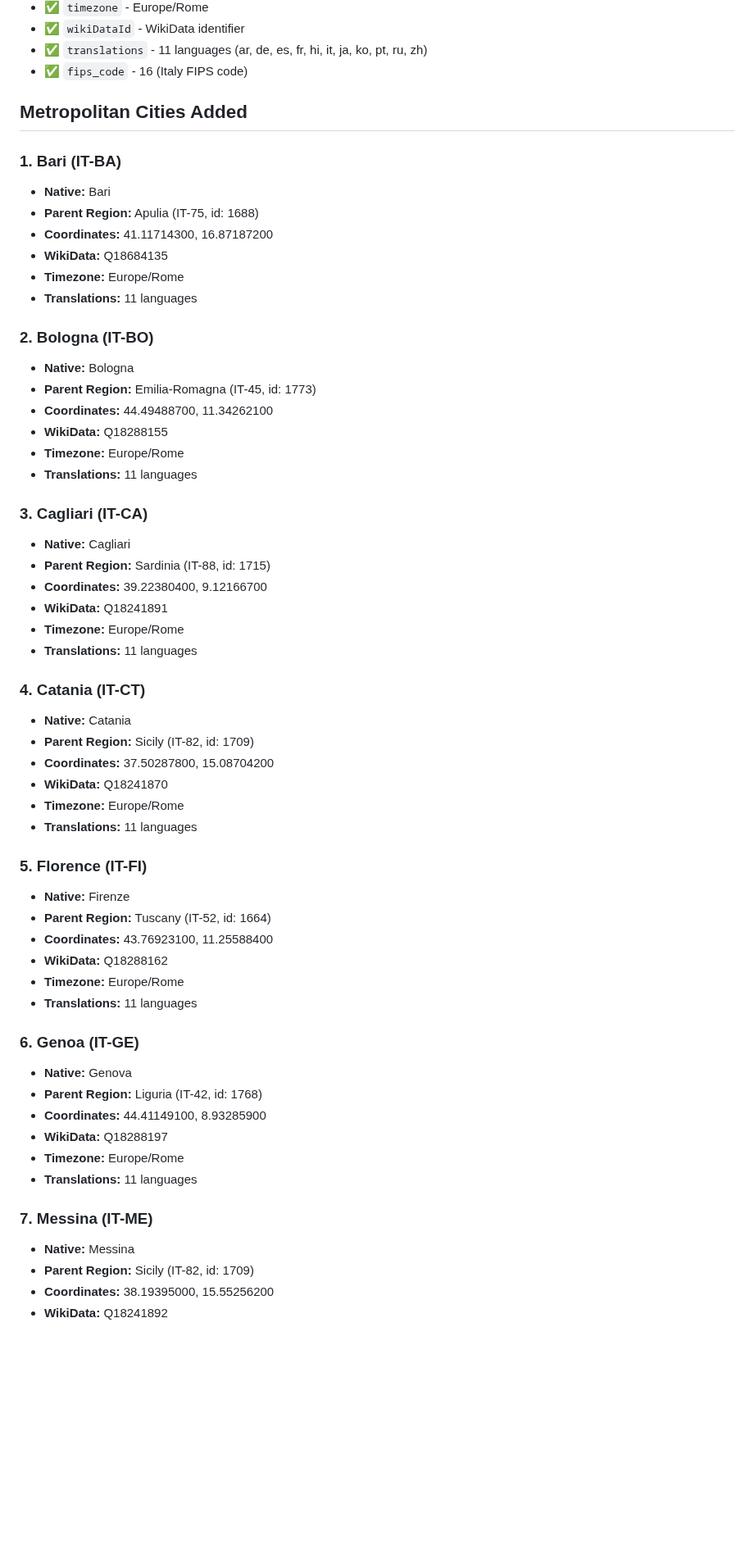
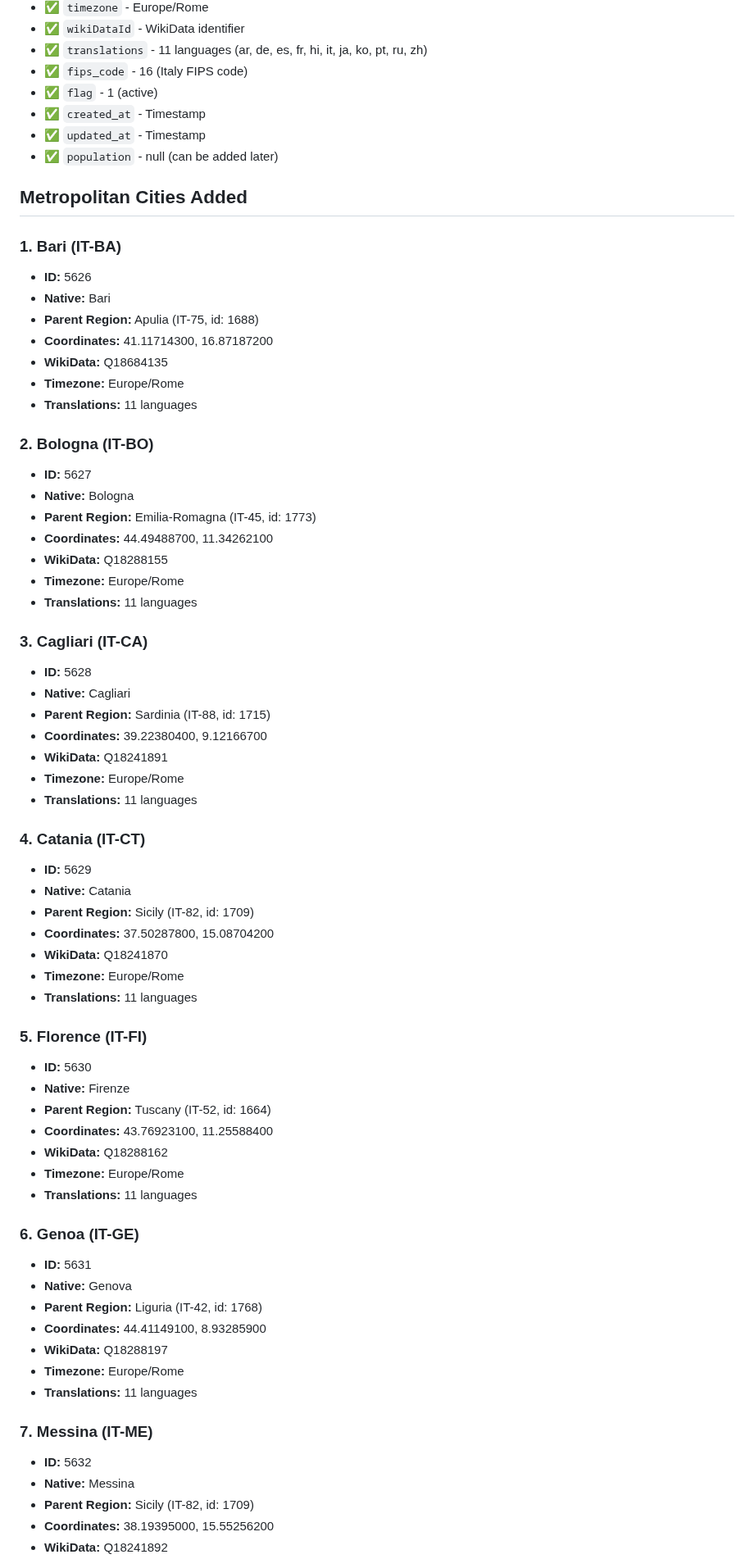
Before and after one commit to dr5hn/countries-states-cities-database, a Markdown page: .github/fixes-docs/ITALY_MISSING_METROPOLITAN_CITIES_AND_AUTONOMOUS_PROVINCES.md, the part around one of its changes. Shown at 82% size. Drawn GitHub-style; blank space fills up the shorter version.

Commit message:
Update documentation to reflect ID and flag fields for all states
Co-authored-by: Aakash315 <169593545+Aakash315@users.noreply.github.com>

```diff
--- a/.github/fixes-docs/ITALY_MISSING_METROPOLITAN_CITIES_AND_AUTONOMOUS_PROVINCES.md
+++ b/.github/fixes-docs/ITALY_MISSING_METROPOLITAN_CITIES_AND_AUTONOMOUS_PROVINCES.md
@@ -37,10 +38,15 @@ All 15 new states include complete data:
 - ✅ `wikiDataId` - WikiData identifier
 - ✅ `translations` - 11 languages (ar, de, es, fr, hi, it, ja, ko, pt, ru, zh)
 - ✅ `fips_code` - 16 (Italy FIPS code)
+- ✅ `flag` - 1 (active)
+- ✅ `created_at` - Timestamp
+- ✅ `updated_at` - Timestamp
+- ✅ `population` - null (can be added later)
 
 ## Metropolitan Cities Added
 
 ### 1. Bari (IT-BA)
+- **ID:** 5626
 - **Native:** Bari
 - **Parent Region:** Apulia (IT-75, id: 1688)
 - **Coordinates:** 41.11714300, 16.87187200
@@ -49,6 +55,7 @@ All 15 new states include complete data:
 - **Translations:** 11 languages
 
 ### 2. Bologna (IT-BO)
+- **ID:** 5627
 - **Native:** Bologna
 - **Parent Region:** Emilia-Romagna (IT-45, id: 1773)
 - **Coordinates:** 44.49488700, 11.34262100
@@ -57,6 +64,7 @@ All 15 new states include complete data:
 - **Translations:** 11 languages
 
 ### 3. Cagliari (IT-CA)
+- **ID:** 5628
 - **Native:** Cagliari
 - **Parent Region:** Sardinia (IT-88, id: 1715)
 - **Coordinates:** 39.22380400, 9.12166700
@@ -65,6 +73,7 @@ All 15 new states include complete data:
 - **Translations:** 11 languages
 
 ### 4. Catania (IT-CT)
+- **ID:** 5629
 - **Native:** Catania
 - **Parent Region:** Sicily (IT-82, id: 1709)
 - **Coordinates:** 37.50287800, 15.08704200
@@ -73,6 +82,7 @@ All 15 new states include complete data:
 - **Translations:** 11 languages
 
 ### 5. Florence (IT-FI)
+- **ID:** 5630
 - **Native:** Firenze
 - **Parent Region:** Tuscany (IT-52, id: 1664)
 - **Coordinates:** 43.76923100, 11.25588400
@@ -81,6 +91,7 @@ All 15 new states include complete data:
 - **Translations:** 11 languages
 
 ### 6. Genoa (IT-GE)
+- **ID:** 5631
 - **Native:** Genova
 - **Parent Region:** Liguria (IT-42, id: 1768)
 - **Coordinates:** 44.41149100, 8.93285900
@@ -89,6 +100,7 @@ All 15 new states include complete data:
 - **Translations:** 11 languages
 
 ### 7. Messina (IT-ME)
+- **ID:** 5632
 - **Native:** Messina
 - **Parent Region:** Sicily (IT-82, id: 1709)
 - **Coordinates:** 38.19395000, 15.55256200
```
Also changed, not shown: other parts of .github/fixes-docs/ITALY_MISSING_METROPOLITAN_CITIES_AND_AUTONOMOUS_PROVINCES.md (+21 -2 lines).
